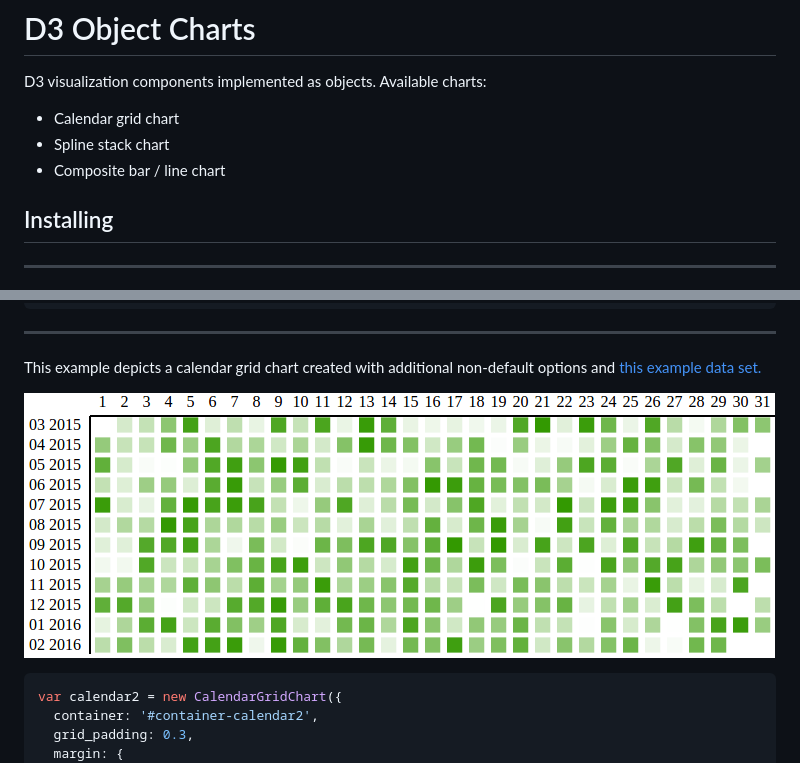
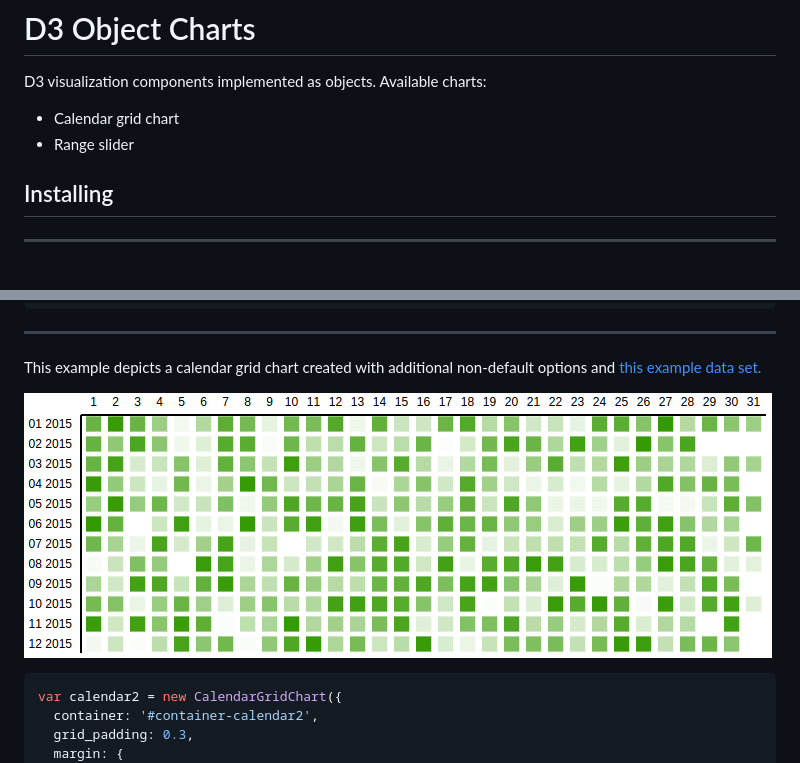
Before and after one commit to arbolista-dev/d3-object-charts, a Markdown page: README.md, 2 parts joined by grey strips. Rendered like a GitHub page; pictures changed too: docs/img/calendar_grid_example_three.png.

```diff
--- a/README.md
+++ b/README.md
@@ -1,8 +1,7 @@
 # D3 Object Charts
 D3 visualization components implemented as objects. Available charts:
 * Calendar grid chart
-* Spline stack chart
-* Composite bar / line chart
+* Range slider
 
 ## Installing
 -------------
```
Also changed, not shown: other parts of README.md (+146 -2 lines), docs/img/calendar_grid_example_one.png, docs/img/calendar_grid_example_two.png, docs/img/range_slider_example_one.png (added), docs/img/range_slider_example_three.png (added), docs/img/range_slider_example_two.png (added), 8 other files.
